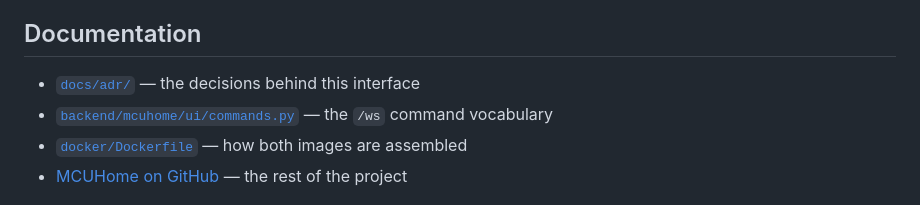
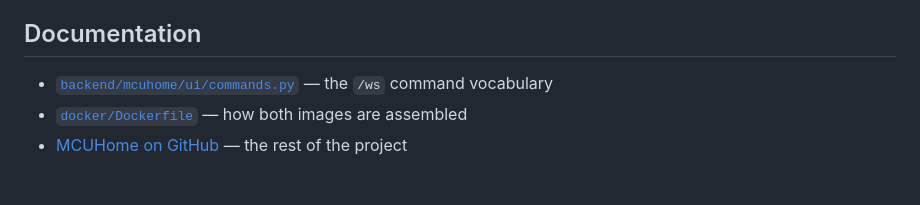
Before and after one commit to MCU-Home/dashboard, a Markdown page: README.md, the part around the change. GitHub-like rendering.

Commit message:
docs: drop dead ADR directory link from README
- Remove the `docs/adr/` bullet from the Documentation section.
- ADRs were retired from MCUHome and moved to a workspace archive
  outside the repo, so the link was dead.

Co-authored-by: Claude <noreply@anthropic.com>
Signed-off-by: Stefan Reisinger <dev@stefan-reisinger.at>

```diff
--- a/README.md
+++ b/README.md
@@ -116,7 +116,6 @@ Vulnerabilities are reported through the organization's
 
 ## Documentation
 
-- [`docs/adr/`](docs/adr/) — the decisions behind this interface
 - [`backend/mcuhome/ui/commands.py`](backend/mcuhome/ui/commands.py) — the
   `/ws` command vocabulary
 - [`docker/Dockerfile`](docker/Dockerfile) — how both images are assembled
```
